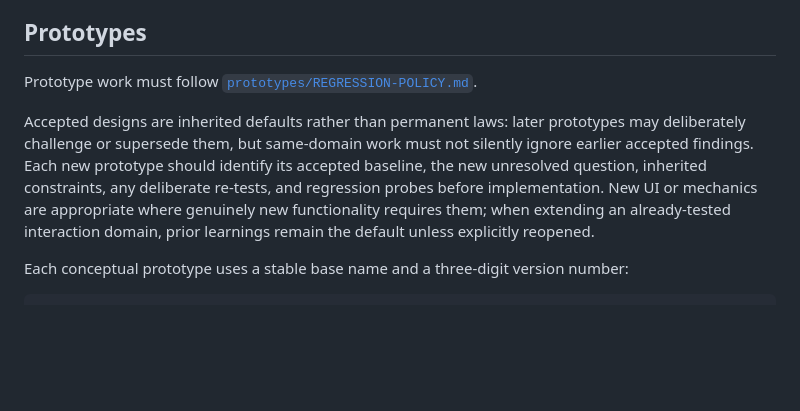
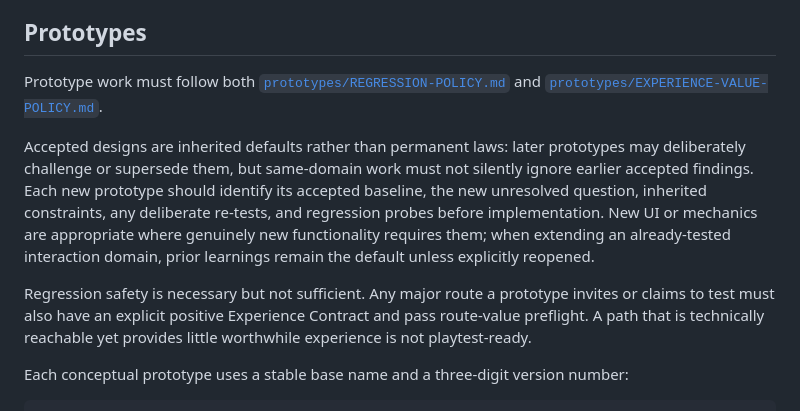
Before and after one commit to vcl00e/managed-decline-v2, a Markdown page: README.md, the part around the change. Drawn GitHub-style; blank space fills up the shorter version.

Commit message:
Require positive experience value gate for prototypes

```diff
--- a/README.md
+++ b/README.md
@@ -86,9 +86,11 @@ Dynamic summaries, system maps, dependency views, contradiction checks, and simi
 
 ## Prototypes
 
-Prototype work must follow [`prototypes/REGRESSION-POLICY.md`](./prototypes/REGRESSION-POLICY.md).
+Prototype work must follow both [`prototypes/REGRESSION-POLICY.md`](./prototypes/REGRESSION-POLICY.md) and [`prototypes/EXPERIENCE-VALUE-POLICY.md`](./prototypes/EXPERIENCE-VALUE-POLICY.md).
 
 Accepted designs are inherited defaults rather than permanent laws: later prototypes may deliberately challenge or supersede them, but same-domain work must not silently ignore earlier accepted findings. Each new prototype should identify its accepted baseline, the new unresolved question, inherited constraints, any deliberate re-tests, and regression probes before implementation. New UI or mechanics are appropriate where genuinely new functionality requires them; when extending an already-tested interaction domain, prior learnings remain the default unless explicitly reopened.
+
+Regression safety is necessary but not sufficient. Any major route a prototype invites or claims to test must also have an explicit positive Experience Contract and pass route-value preflight. A path that is technically reachable yet provides little worthwhile experience is not playtest-ready.
 
 Each conceptual prototype uses a stable base name and a three-digit version number:
 
```
